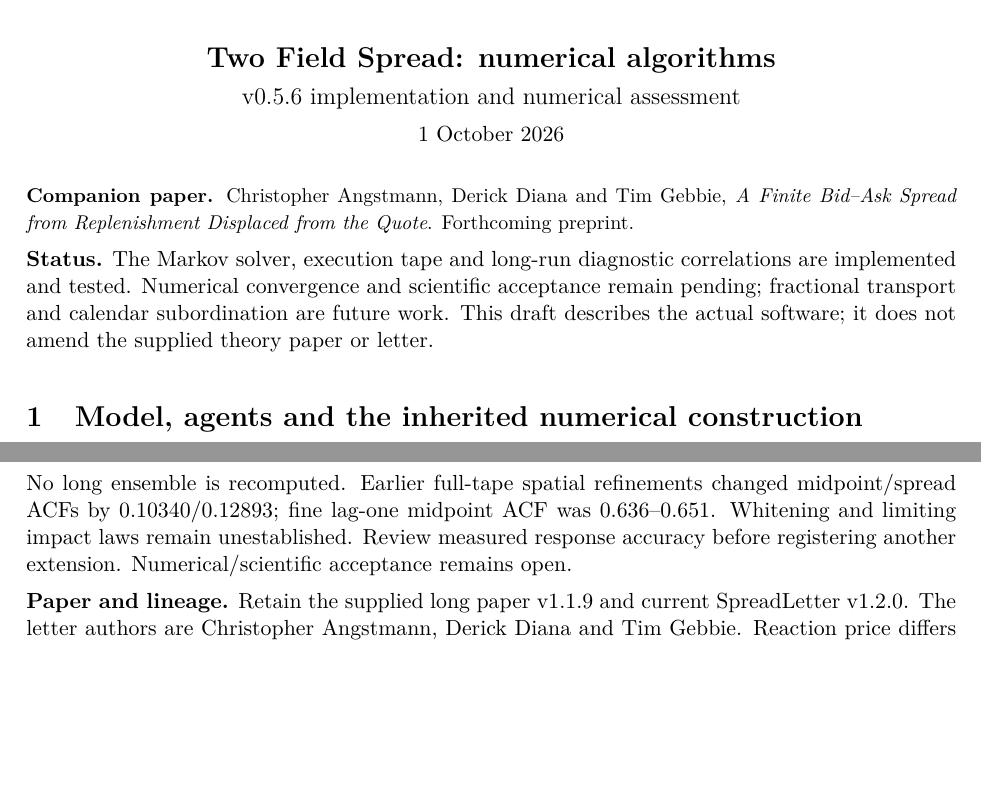
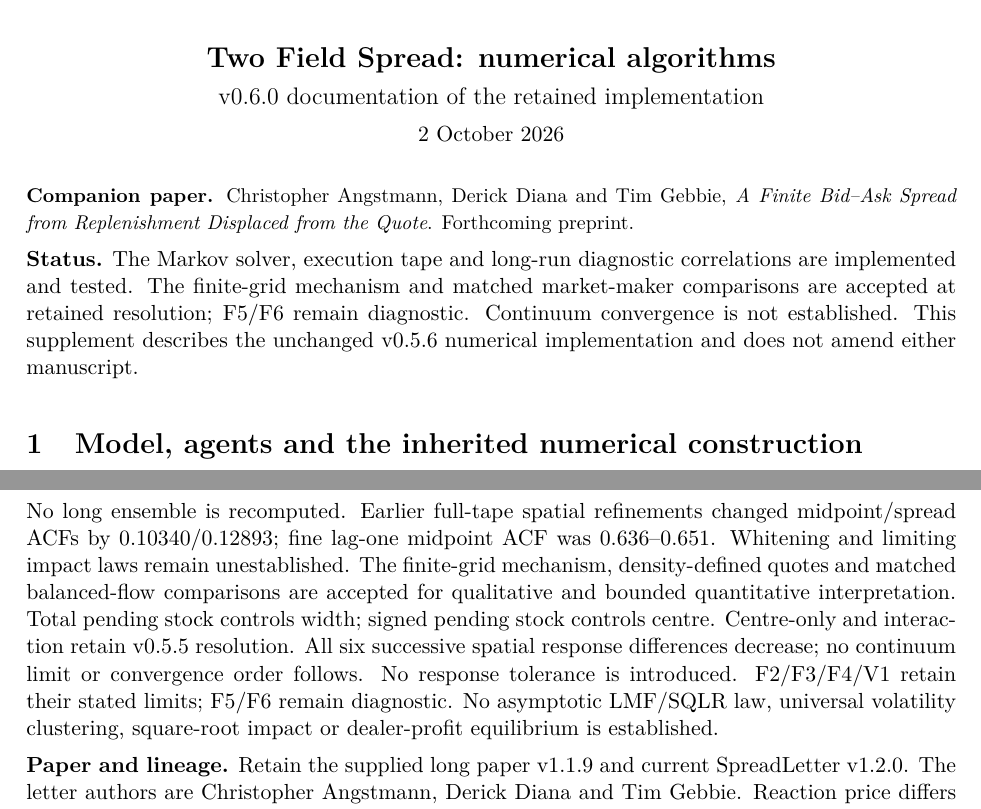
Before and after one commit to timgebbie/two-field-spread-reproducibility, a LaTeX document (provenance/supplement-v0.6.0.tex): two parts of pages 1 and 5 of 6, joined at a grey line, cut so that both start at the same text, the shorter picture padded with empty space. Compiled offline with pdfLaTeX.

Commit message:
Consolidate accepted finite-grid interpretation in v0.6.0 documentation

```diff
--- a/provenance/supplement-v0.5.6.tex
+++ b/provenance/supplement-v0.6.0.tex
@@ -5,7 +5,7 @@
 \usepackage[colorlinks=true,linkcolor=blue,urlcolor=blue,citecolor=blue]{hyperref}
 \usepackage{fancyhdr}
 \pagestyle{fancy}\fancyhf{}
-\lhead{Two Field Spread}\rhead{Algorithm supplement v0.5.6}
+\lhead{Two Field Spread}\rhead{Algorithm supplement v0.6.0}
 \cfoot{\thepage}\setlength{\headheight}{14pt}
 \setlength{\parindent}{0pt}\setlength{\parskip}{5pt}
 \setlist[enumerate]{leftmargin=*,itemsep=3pt,topsep=4pt}
@@ -14,15 +14,16 @@
 \begin{document}
 \begin{center}
 {\Large\bfseries Two Field Spread: numerical algorithms}\par
-{\large v0.5.6 implementation and numerical assessment}\par
-1 October 2026
+{\large v0.6.0 documentation of the retained implementation}\par
+2 October 2026
 \end{center}
 {\small \textbf{Companion paper.} Christopher Angstmann, Derick Diana and Tim Gebbie, \emph{A Finite Bid--Ask Spread from Replenishment Displaced from the Quote}. Forthcoming preprint.}\par
 
 \textbf{Status.} The Markov solver, execution tape and long-run diagnostic correlations are
-implemented and tested. Numerical convergence and scientific acceptance
-remain pending; fractional transport and calendar subordination are future work. This draft describes the actual
-software; it does not amend the supplied theory paper or letter.
+implemented and tested. The finite-grid mechanism and matched market-maker
+comparisons are accepted at retained resolution; F5/F6 remain diagnostic.
+Continuum convergence is not established. This supplement describes the
+unchanged v0.5.6 numerical implementation and does not amend either manuscript.
 
 \section{Model, agents and the inherited numerical construction}
 The state is two nonnegative densities, $\rho_B(x_j,u_n)$ and
@@ -290,8 +291,14 @@ are retained; centre-only and nonlinear interaction stay at their prior resoluti
 No long ensemble is recomputed. Earlier full-tape spatial refinements changed
 midpoint/spread ACFs by 0.10340/0.12893; fine lag-one midpoint ACF was
 0.636--0.651. Whitening and limiting impact laws remain unestablished.
-Review measured response accuracy before registering another extension.
-Numerical/scientific acceptance remains open.
+The finite-grid mechanism, density-defined quotes and matched balanced-flow
+comparisons are accepted for qualitative and bounded quantitative interpretation.
+Total pending stock controls width; signed pending stock controls centre.
+Centre-only and interaction retain v0.5.5 resolution. All six successive spatial
+response differences decrease; no continuum limit or convergence order follows.
+No response tolerance is introduced. F2/F3/F4/V1 retain their stated limits;
+F5/F6 remain diagnostic. No asymptotic LMF/SQLR law, universal volatility
+clustering, square-root impact or dealer-profit equilibrium is established.
 
 \textbf{Paper and lineage.} Retain the supplied long paper v1.1.9 and current SpreadLetter v1.2.0.
 The letter authors are Christopher Angstmann, Derick Diana and Tim Gebbie. Reaction price differs
```
Also changed, not shown: provenance/ALGORITHM.md (+2 -2 lines), provenance/SOURCES.md (+6 -0 lines), README.md, provenance/supplement-v0.5.6.pdf (deleted), provenance/supplement-v0.6.0.pdf (added), provenance/supplement-v0.6.0.tex (2 more changed lines).
